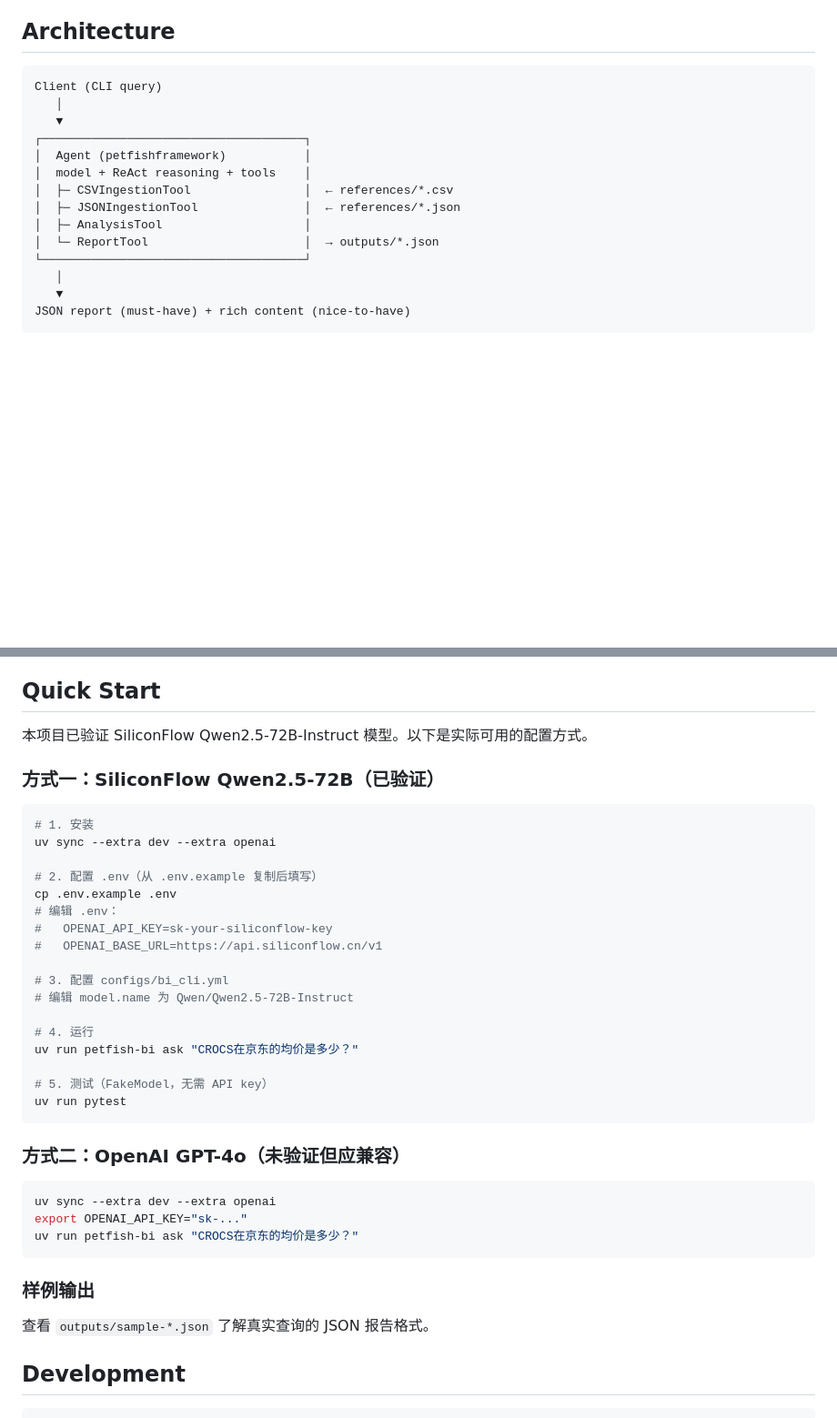
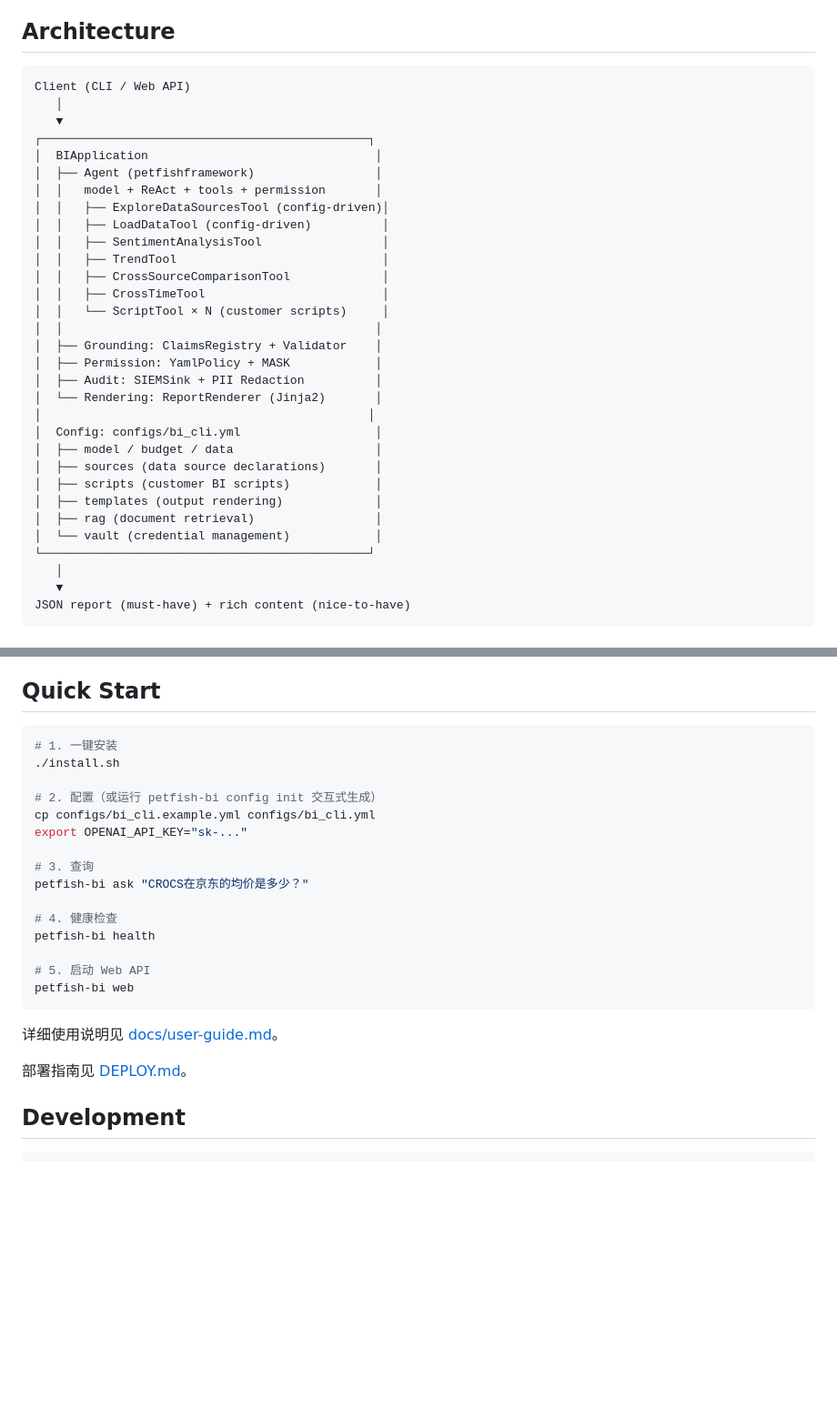
Before and after one commit to kylecui/petfish_BI_Cli, a Markdown page: README.md, 2 parts joined by grey strips. Shown at 91% size. Drawn GitHub-style; blank space fills up the shorter version.

````diff
--- a/README.md
+++ b/README.md
@@ -9,17 +9,34 @@
 ## Architecture
 
 ```text
-Client (CLI query)
+Client (CLI / Web API)
    │
    ▼
-┌─────────────────────────────────────┐
-│  Agent (petfishframework)           │
-│  model + ReAct reasoning + tools    │
-│  ├─ CSVIngestionTool                │  ← references/*.csv
-│  ├─ JSONIngestionTool               │  ← references/*.json
-│  ├─ AnalysisTool                    │
-│  └─ ReportTool                      │  → outputs/*.json
-└─────────────────────────────────────┘
+┌──────────────────────────────────────────────┐
+│  BIApplication                                │
+│  ├── Agent (petfishframework)                 │
+│  │   model + ReAct + tools + permission       │
+│  │   ├── ExploreDataSourcesTool (config-driven)│
+│  │   ├── LoadDataTool (config-driven)          │
+│  │   ├── SentimentAnalysisTool                 │
+│  │   ├── TrendTool                             │
+│  │   ├── CrossSourceComparisonTool             │
+│  │   ├── CrossTimeTool                         │
+│  │   └── ScriptTool × N (customer scripts)     │
+│  │                                            │
+│  ├── Grounding: ClaimsRegistry + Validator    │
+│  ├── Permission: YamlPolicy + MASK            │
+│  ├── Audit: SIEMSink + PII Redaction          │
+│  └── Rendering: ReportRenderer (Jinja2)       │
+│                                              │
+│  Config: configs/bi_cli.yml                   │
+│  ├── model / budget / data                    │
+│  ├── sources (data source declarations)       │
+│  ├── scripts (customer BI scripts)            │
+│  ├── templates (output rendering)             │
+│  ├── rag (document retrieval)                 │
+│  └── vault (credential management)            │
+└──────────────────────────────────────────────┘
    │
    ▼
 JSON report (must-have) + rich content (nice-to-have)
@@ -39,41 +56,27 @@ JSON report (must-have) + rich content (nice-to-have)
 
 ## Quick Start
 
-本项目已验证 SiliconFlow Qwen2.5-72B-Instruct 模型。以下是实际可用的配置方式。
+```bash
+# 1. 一键安装
+./install.sh
 
-### 方式一：SiliconFlow Qwen2.5-72B（已验证）
+# 2. 配置（或运行 petfish-bi config init 交互式生成）
+cp configs/bi_cli.example.yml configs/bi_cli.yml
+export OPENAI_API_KEY="sk-..."
 
-```bash
-# 1. 安装
-uv sync --extra dev --extra openai
+# 3. 查询
+petfish-bi ask "CROCS在京东的均价是多少？"
 
-# 2. 配置 .env（从 .env.example 复制后填写）
-cp .env.example .env
-# 编辑 .env：
-#   OPENAI_API_KEY=sk-your-siliconflow-key
-#   OPENAI_BASE_URL=https://api.siliconflow.cn/v1
+# 4. 健康检查
+petfish-bi health
 
-# 3. 配置 configs/bi_cli.yml
-# 编辑 model.name 为 Qwen/Qwen2.5-72B-Instruct
-
-# 4. 运行
-uv run petfish-bi ask "CROCS在京东的均价是多少？"
-
-# 5. 测试（FakeModel，无需 API key）
-uv run pytest
+# 5. 启动 Web API
+petfish-bi web
 ```
 
-### 方式二：OpenAI GPT-4o（未验证但应兼容）
+详细使用说明见 [docs/user-guide.md](docs/user-guide.md)。
 
-```bash
-uv sync --extra dev --extra openai
-export OPENAI_API_KEY="sk-..."
-uv run petfish-bi ask "CROCS在京东的均价是多少？"
-```
-
-### 样例输出
-
-查看 `outputs/sample-*.json` 了解真实查询的 JSON 报告格式。
+部署指南见 [DEPLOY.md](DEPLOY.md)。
 
 ## Development
 
````
Also changed, not shown: docs/user-guide.md (added, +447 -0 lines).
